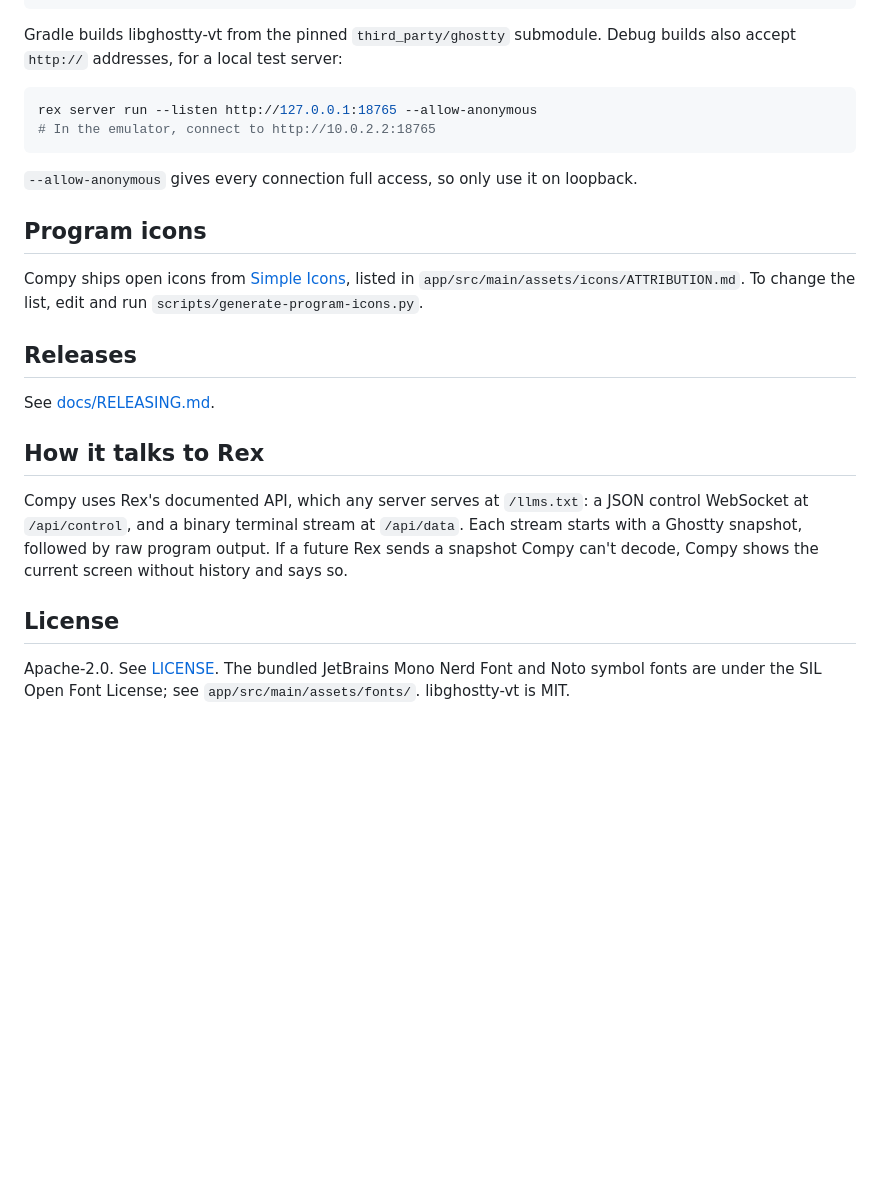
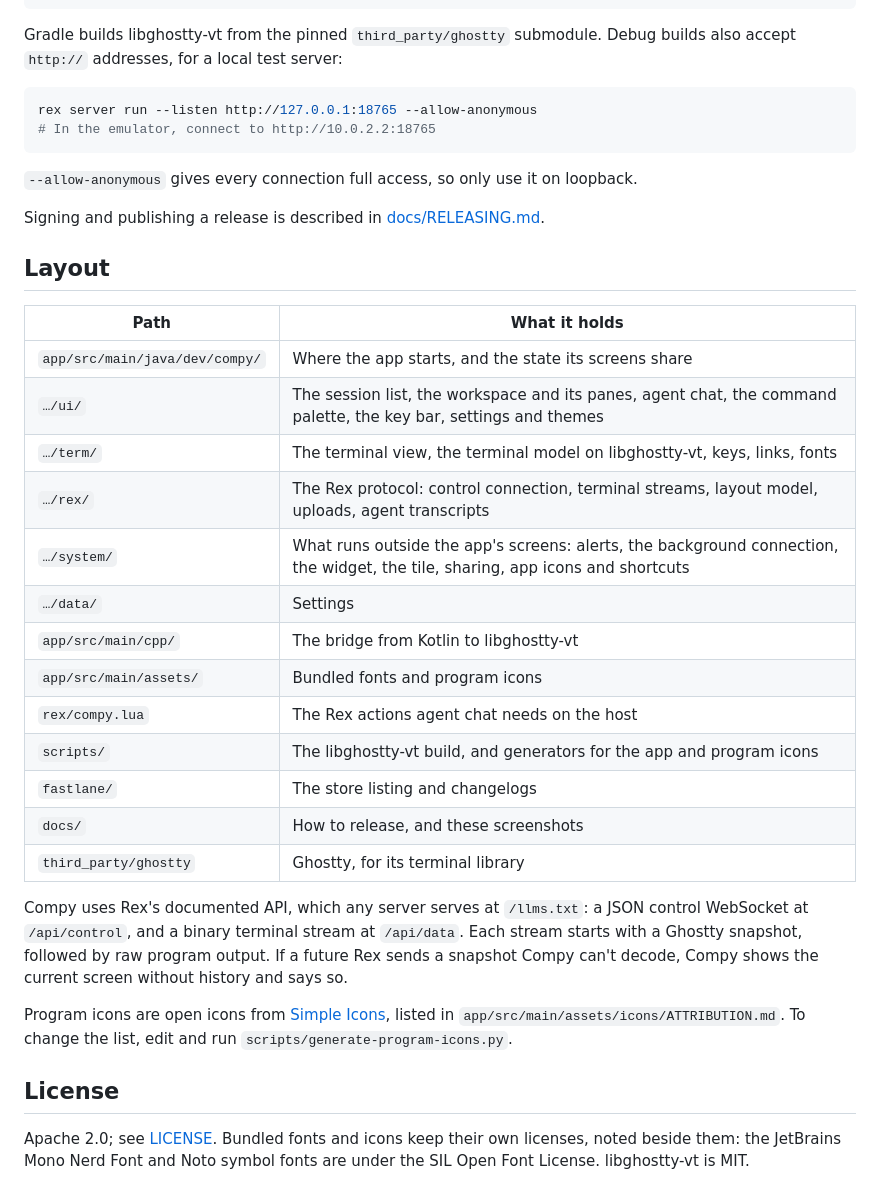
Before and after one commit to zenodea/compy, a Markdown page: README.md, the part around one of its changes. Drawn GitHub-style; blank space fills up the shorter version.

````diff
--- a/README.md
+++ b/README.md
@@ -75,7 +111,8 @@ cd compy
 adb install app/build/outputs/apk/debug/app-debug.apk
 ```
 
-Gradle builds libghostty-vt from the pinned `third_party/ghostty` submodule. Debug builds also accept `http://` addresses, for a local test server:
+Gradle builds libghostty-vt from the pinned `third_party/ghostty` submodule. Debug builds also
+accept `http://` addresses, for a local test server:
 
 ```sh
 rex server run --listen http://127.0.0.1:18765 --allow-anonymous
@@ -84,18 +121,37 @@ rex server run --listen http://127.0.0.1:18765 --allow-anonymous
 
 `--allow-anonymous` gives every connection full access, so only use it on loopback.
 
-## Program icons
+Signing and publishing a release is described in [docs/RELEASING.md](docs/RELEASING.md).
 
-Compy ships open icons from [Simple Icons](https://simpleicons.org), listed in `app/src/main/assets/icons/ATTRIBUTION.md`. To change the list, edit and run `scripts/generate-program-icons.py`.
+## Layout
 
-## Releases
+| Path | What it holds |
+|---|---|
+| `app/src/main/java/dev/compy/` | Where the app starts, and the state its screens share |
+| `…/ui/` | The session list, the workspace and its panes, agent chat, the command palette, the key bar, settings and themes |
+| `…/term/` | The terminal view, the terminal model on libghostty-vt, keys, links, fonts |
+| `…/rex/` | The Rex protocol: control connection, terminal streams, layout model, uploads, agent transcripts |
+| `…/system/` | What runs outside the app's screens: alerts, the background connection, the widget, the tile, sharing, app icons and shortcuts |
+| `…/data/` | Settings |
+| `app/src/main/cpp/` | The bridge from Kotlin to libghostty-vt |
+| `app/src/main/assets/` | Bundled fonts and program icons |
+| `rex/compy.lua` | The Rex actions agent chat needs on the host |
+| `scripts/` | The libghostty-vt build, and generators for the app and program icons |
+| `fastlane/` | The store listing and changelogs |
+| `docs/` | How to release, and these screenshots |
+| `third_party/ghostty` | Ghostty, for its terminal library |
 
-See [docs/RELEASING.md](docs/RELEASING.md).
+Compy uses Rex's documented API, which any server serves at `/llms.txt`: a JSON control WebSocket
+at `/api/control`, and a binary terminal stream at `/api/data`. Each stream starts with a Ghostty
+snapshot, followed by raw program output. If a future Rex sends a snapshot Compy can't decode,
+Compy shows the current screen without history and says so.
 
-## How it talks to Rex
-
-Compy uses Rex's documented API, which any server serves at `/llms.txt`: a JSON control WebSocket at `/api/control`, and a binary terminal stream at `/api/data`. Each stream starts with a Ghostty snapshot, followed by raw program output. If a future Rex sends a snapshot Compy can't decode, Compy shows the current screen without history and says so.
+Program icons are open icons from [Simple Icons](https://simpleicons.org), listed in
+`app/src/main/assets/icons/ATTRIBUTION.md`. To change the list, edit and run
+`scripts/generate-program-icons.py`.
 
 ## License
 
-Apache-2.0. See [LICENSE](LICENSE). The bundled JetBrains Mono Nerd Font and Noto symbol fonts are under the SIL Open Font License; see `app/src/main/assets/fonts/`. libghostty-vt is MIT.
+Apache 2.0; see [LICENSE](LICENSE). Bundled fonts and icons keep their own licenses, noted beside
+them: the JetBrains Mono Nerd Font and Noto symbol fonts are under the SIL Open Font License.
+libghostty-vt is MIT.
````
Also changed, not shown: other parts of README.md (+79 -43 lines), docs/screenshots/activity.png (added), docs/screenshots/agents.png (added), docs/screenshots/alerts.png (added), docs/screenshots/chat.png (added), docs/screenshots/panes.png (added), docs/screenshots/settings.png (added).
